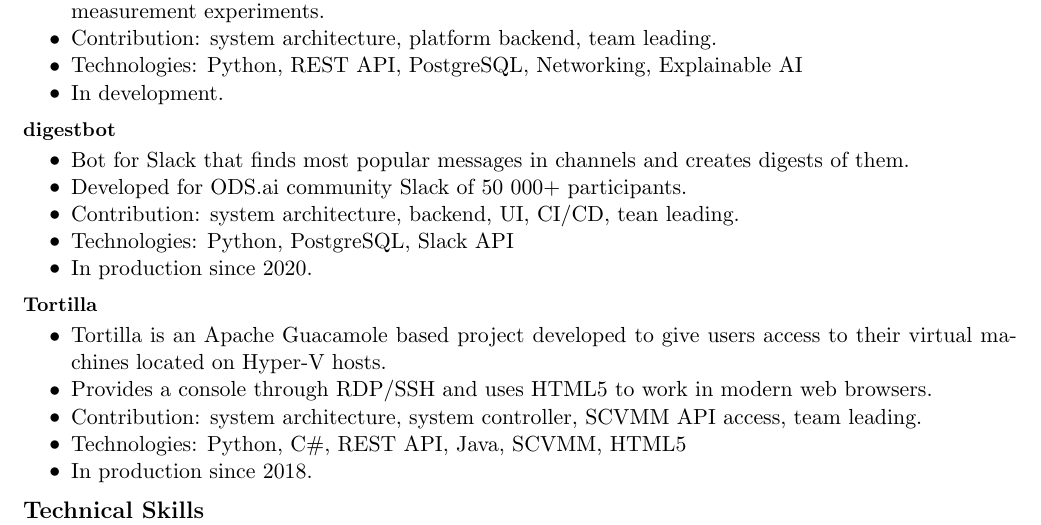
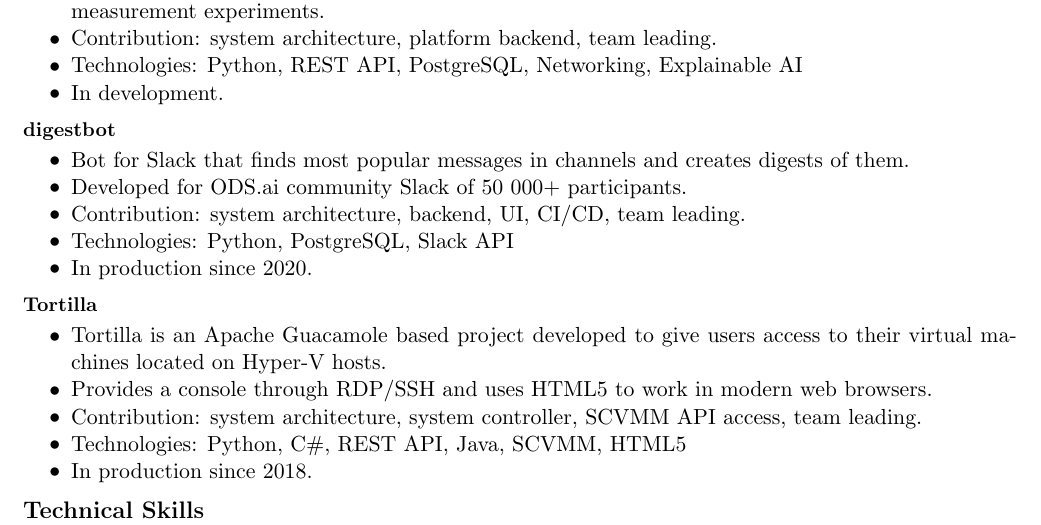
Before and after one commit to maybe-hello-world/academic-cv, a LaTeX CV (tex/cv.tex): part of page 2 of 2, cut so that both start at the same text. Compiled offline with pdfLaTeX.

Commit message:
typo fix

```diff
--- a/tex/cv.tex
+++ b/tex/cv.tex
@@ -115,7 +115,7 @@
           \resumeItemListStart
             \resumeItem{Bot for Slack that finds most popular messages in channels and creates digests of them.}
             \resumeItem{Developed for ODS.ai community Slack of 50 000+ participants.}
-            \resumeItem{Contribution: system architecture, backend, UI, CI/CD, tean leading.}
+            \resumeItem{Contribution: system architecture, backend, UI, CI/CD, team leading.}
             \resumeItem{Technologies: Python, PostgreSQL, Slack API}
             \resumeItem{In production since 2020.}
           \resumeItemListEnd
```
Also changed, not shown: tex/cv.pdf.
